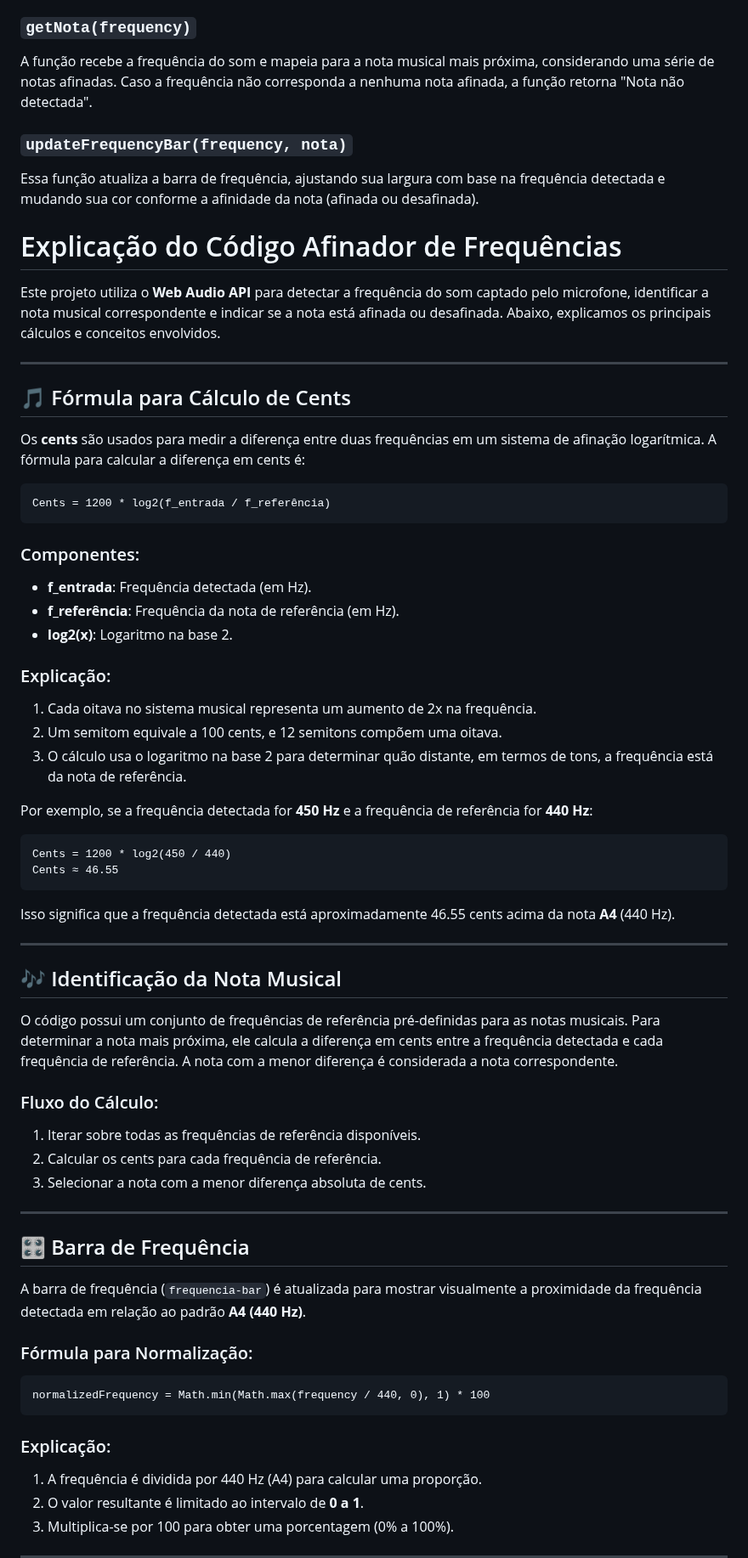
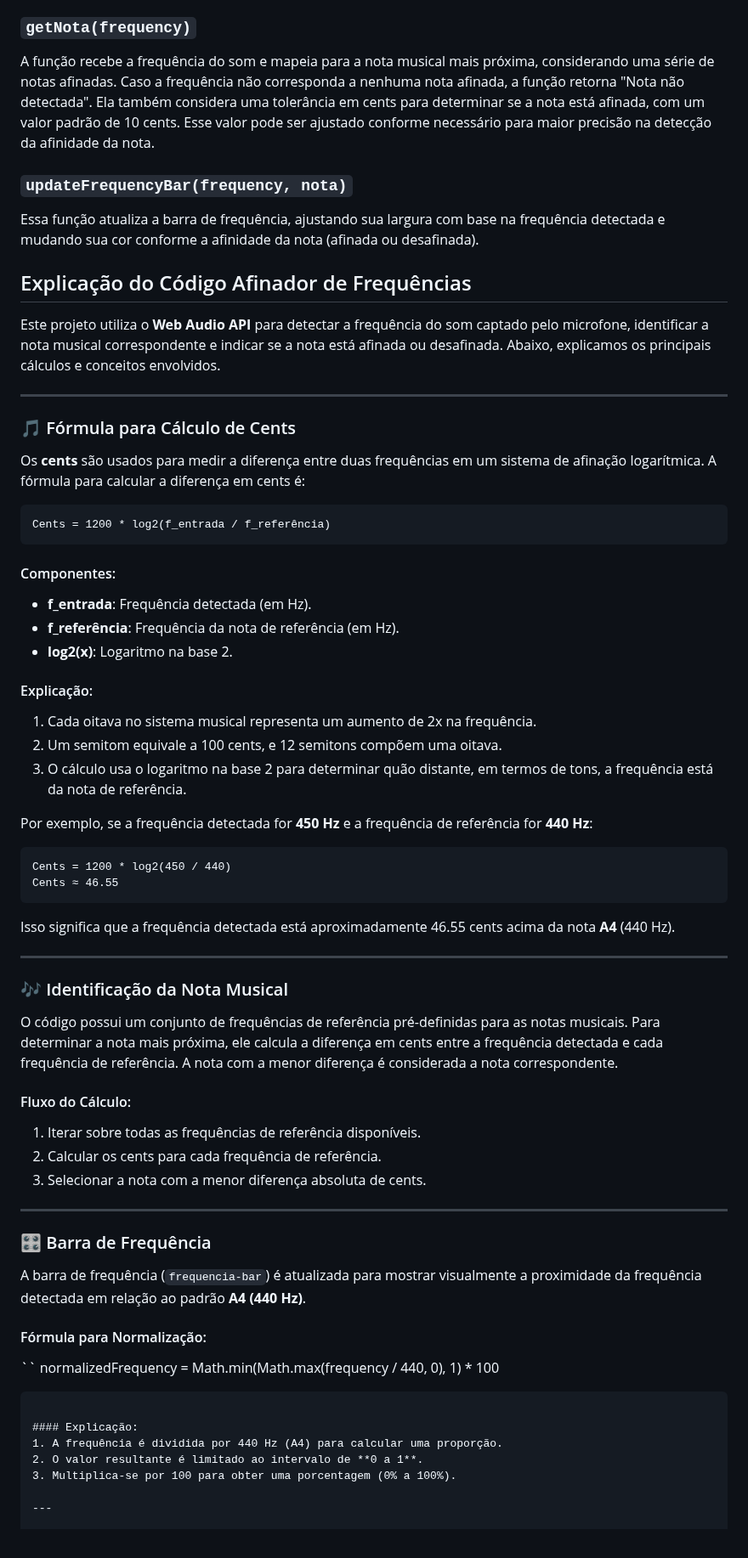
Before and after one commit to joaopauloaramuni/arquitetura-de-aplicacoes-web, a Markdown page: PROJETOS/ArAfinador/README.md, the part around one of its changes. Shown at 85% size. GitHub-like rendering.

````diff
--- a/PROJETOS/ArAfinador/README.md
+++ b/PROJETOS/ArAfinador/README.md
@@ -91,19 +91,19 @@ Esta função ativa o microfone do dispositivo e começa a capturar o áudio em
 
 ### `getNota(frequency)`
 
-A função recebe a frequência do som e mapeia para a nota musical mais próxima, considerando uma série de notas afinadas. Caso a frequência não corresponda a nenhuma nota afinada, a função retorna "Nota não detectada".
+A função recebe a frequência do som e mapeia para a nota musical mais próxima, considerando uma série de notas afinadas. Caso a frequência não corresponda a nenhuma nota afinada, a função retorna "Nota não detectada". Ela também considera uma tolerância em cents para determinar se a nota está afinada, com um valor padrão de 10 cents. Esse valor pode ser ajustado conforme necessário para maior precisão na detecção da afinidade da nota.
 
 ### `updateFrequencyBar(frequency, nota)`
 
 Essa função atualiza a barra de frequência, ajustando sua largura com base na frequência detectada e mudando sua cor conforme a afinidade da nota (afinada ou desafinada).
 
-# Explicação do Código Afinador de Frequências
+## Explicação do Código Afinador de Frequências
 
 Este projeto utiliza o **Web Audio API** para detectar a frequência do som captado pelo microfone, identificar a nota musical correspondente e indicar se a nota está afinada ou desafinada. Abaixo, explicamos os principais cálculos e conceitos envolvidos.
 
 ---
 
-## 🎵 Fórmula para Cálculo de Cents
+### 🎵 Fórmula para Cálculo de Cents
 
 Os **cents** são usados para medir a diferença entre duas frequências em um sistema de afinação logarítmica. A fórmula para calcular a diferença em cents é:
 
@@ -111,12 +111,12 @@ Os **cents** são usados para medir a diferença entre duas frequências em um s
 Cents = 1200 * log2(f_entrada / f_referência)
 ```
 
-### Componentes:
+#### Componentes:
 - **f_entrada**: Frequência detectada (em Hz).
 - **f_referência**: Frequência da nota de referência (em Hz).
 - **log2(x)**: Logaritmo na base 2.
 
-### Explicação:
+#### Explicação:
 1. Cada oitava no sistema musical representa um aumento de 2x na frequência.
 2. Um semitom equivale a 100 cents, e 12 semitons compõem uma oitava.
 3. O cálculo usa o logaritmo na base 2 para determinar quão distante, em termos de tons, a frequência está da nota de referência.
@@ -132,27 +132,27 @@ Isso significa que a frequência detectada está aproximadamente 46.55 cents aci
 
 ---
 
-## 🎶 Identificação da Nota Musical
+### 🎶 Identificação da Nota Musical
 
 O código possui um conjunto de frequências de referência pré-definidas para as notas musicais. Para determinar a nota mais próxima, ele calcula a diferença em cents entre a frequência detectada e cada frequência de referência. A nota com a menor diferença é considerada a nota correspondente.
 
-### Fluxo do Cálculo:
+#### Fluxo do Cálculo:
 1. Iterar sobre todas as frequências de referência disponíveis.
 2. Calcular os cents para cada frequência de referência.
 3. Selecionar a nota com a menor diferença absoluta de cents.
 
 ---
 
-## 🎛️ Barra de Frequência
+### 🎛️ Barra de Frequência
 
 A barra de frequência (`frequencia-bar`) é atualizada para mostrar visualmente a proximidade da frequência detectada em relação ao padrão **A4 (440 Hz)**.
 
-### Fórmula para Normalização:
-```
+#### Fórmula para Normalização:
+``
 normalizedFrequency = Math.min(Math.max(frequency / 440, 0), 1) * 100
 ```
 
-### Explicação:
+#### Explicação:
 1. A frequência é dividida por 440 Hz (A4) para calcular uma proporção.
 2. O valor resultante é limitado ao intervalo de **0 a 1**.
 3. Multiplica-se por 100 para obter uma porcentagem (0% a 100%).
````
Also changed, not shown: other parts of PROJETOS/ArAfinador/README.md (+4 -4 lines).
